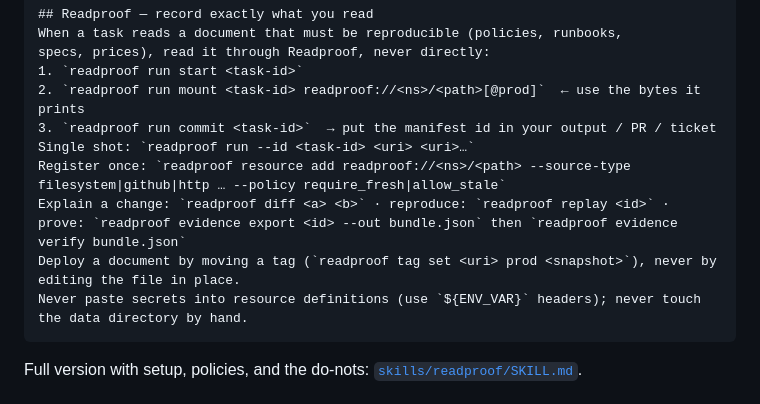
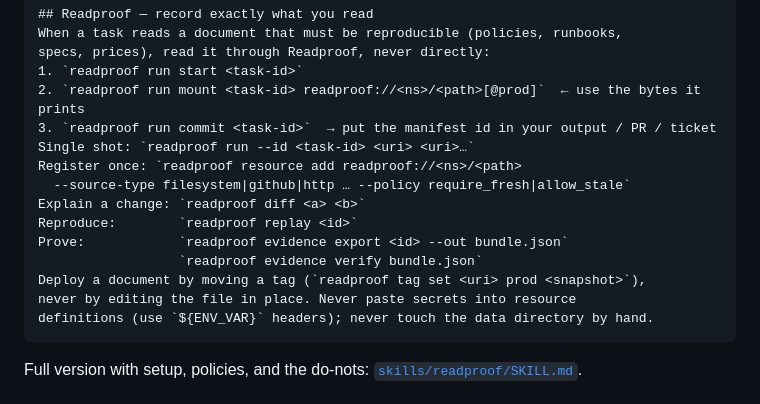
Before and after one commit to fbzz/readproof, a Markdown page: README.md, the part around one of its changes. Rendered like a GitHub page.

Commit message:
README: wrap the agent skill block to readable widths
Co-Authored-By: Claude Fable 5 <noreply@anthropic.com>

````diff
--- a/README.md
+++ b/README.md
@@ -190,10 +191,15 @@ specs, prices), read it through Readproof, never directly:
 2. `readproof run mount <task-id> readproof://<ns>/<path>[@prod]`  ← use the bytes it prints
 3. `readproof run commit <task-id>`  → put the manifest id in your output / PR / ticket
 Single shot: `readproof run --id <task-id> <uri> <uri>…`
-Register once: `readproof resource add readproof://<ns>/<path> --source-type filesystem|github|http … --policy require_fresh|allow_stale`
-Explain a change: `readproof diff <a> <b>` · reproduce: `readproof replay <id>` · prove: `readproof evidence export <id> --out bundle.json` then `readproof evidence verify bundle.json`
-Deploy a document by moving a tag (`readproof tag set <uri> prod <snapshot>`), never by editing the file in place.
-Never paste secrets into resource definitions (use `${ENV_VAR}` headers); never touch the data directory by hand.
+Register once: `readproof resource add readproof://<ns>/<path>
+  --source-type filesystem|github|http … --policy require_fresh|allow_stale`
+Explain a change: `readproof diff <a> <b>`
+Reproduce:        `readproof replay <id>`
+Prove:            `readproof evidence export <id> --out bundle.json`
+                  `readproof evidence verify bundle.json`
+Deploy a document by moving a tag (`readproof tag set <uri> prod <snapshot>`),
+never by editing the file in place. Never paste secrets into resource
+definitions (use `${ENV_VAR}` headers); never touch the data directory by hand.
 ```
 
 Full version with setup, policies, and the do-nots: [`skills/readproof/SKILL.md`](skills/readproof/SKILL.md).
````
Also changed, not shown: other parts of README.md (+2 -1 lines).
